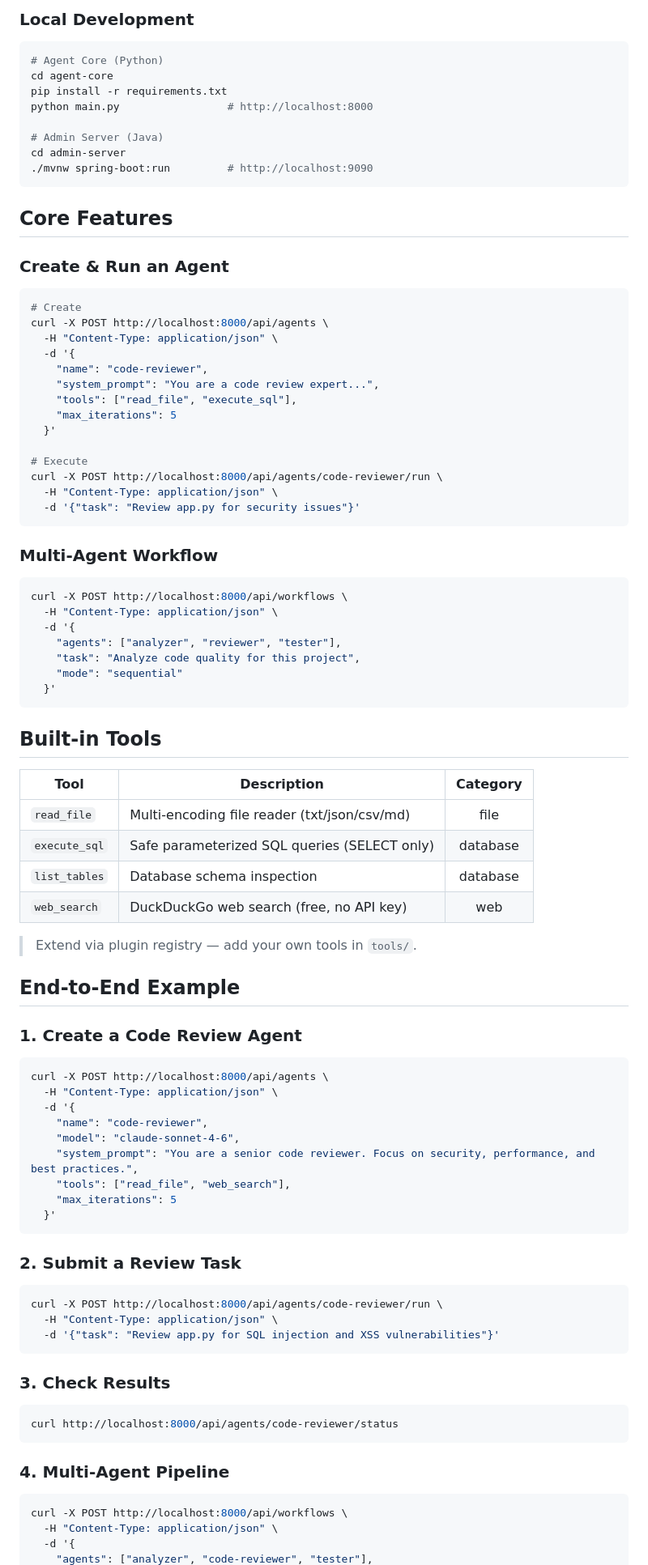
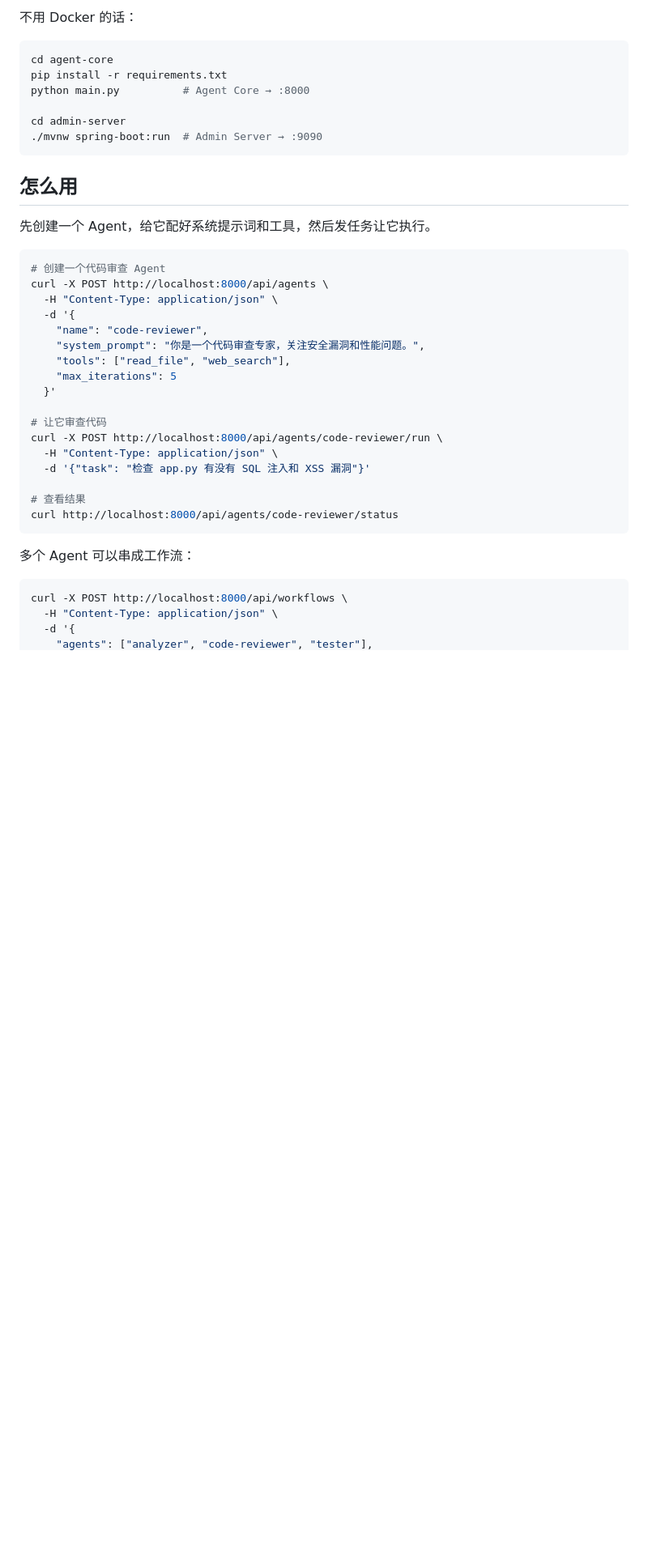
Before and after one commit to JING04-PRODUCER/promptslim, a Markdown page: README.md, the part around one of its changes. Shown at 81% size. Rendered like a GitHub page; blank space fills up the shorter version.

````diff
--- a/README.md
+++ b/README.md
@@ -80,93 +28,41 @@ curl http://localhost:9090/api/admin/health  # Admin Server
 ```
 
-### Local Development
+不用 Docker 的话：
 
 ```bash
-# Agent Core (Python)
 cd agent-core
 pip install -r requirements.txt
-python main.py                 # http://localhost:8000
+python main.py          # Agent Core → :8000
 
-# Admin Server (Java)
 cd admin-server
-./mvnw spring-boot:run         # http://localhost:9090
+./mvnw spring-boot:run  # Admin Server → :9090
 ```
 
-## Core Features
+## 怎么用
 
-### Create & Run an Agent
+先创建一个 Agent，给它配好系统提示词和工具，然后发任务让它执行。
 
 ```bash
-# Create
+# 创建一个代码审查 Agent
 curl -X POST http://localhost:8000/api/agents \
   -H "Content-Type: application/json" \
   -d '{
     "name": "code-reviewer",
-    "system_prompt": "You are a code review expert...",
-    "tools": ["read_file", "execute_sql"],
+    "system_prompt": "你是一个代码审查专家，关注安全漏洞和性能问题。",
+    "tools": ["read_file", "web_search"],
     "max_iterations": 5
   }'
 
-# Execute
+# 让它审查代码
 curl -X POST http://localhost:8000/api/agents/code-reviewer/run \
   -H "Content-Type: application/json" \
-  -d '{"task": "Review app.py for security issues"}'
-```
+  -d '{"task": "检查 app.py 有没有 SQL 注入和 XSS 漏洞"}'
 
-### Multi-Agent Workflow
-
-```bash
-curl -X POST http://localhost:8000/api/workflows \
-  -H "Content-Type: application/json" \
-  -d '{
-    "agents": ["analyzer", "reviewer", "tester"],
-    "task": "Analyze code quality for this project",
-    "mode": "sequential"
-  }'
-```
-
-## Built-in Tools
-
-| Tool | Description | Category |
-|------|-------------|:--------:|
-| `read_file` | Multi-encoding file reader (txt/json/csv/md) | file |
-| `execute_sql` | Safe parameterized SQL queries (SELECT only) | database |
-| `list_tables` | Database schema inspection | database |
-| `web_search` | DuckDuckGo web search (free, no API key) | web |
-
-> Extend via plugin registry — add your own tools in `tools/`.
-
-## End-to-End Example
-
-### 1. Create a Code Review Agent
-
-```bash
-curl -X POST http://localhost:8000/api/agents \
-  -H "Content-Type: application/json" \
-  -d '{
-    "name": "code-reviewer",
-    "model": "claude-sonnet-4-6",
-    "system_prompt": "You are a senior code reviewer. Focus on security, performance, and best practices.",
-    "tools": ["read_file", "web_search"],
-    "max_iterations": 5
-  }'
-```
-
-### 2. Submit a Review Task
-
-```bash
-curl -X POST http://localhost:8000/api/agents/code-reviewer/run \
-  -H "Content-Type: application/json" \
-  -d '{"task": "Review app.py for SQL injection and XSS vulnerabilities"}'
-```
-
-### 3. Check Results
-
-```bash
+# 查看结果
 curl http://localhost:8000/api/agents/code-reviewer/status
 ```
 
-### 4. Multi-Agent Pipeline
+多个 Agent 可以串成工作流：
 
 ```bash
 curl -X POST http://localhost:8000/api/workflows \
````
Also changed, not shown: other parts of README.md (+33 -117 lines), README_zh.md (deleted, +0 -254 lines).
